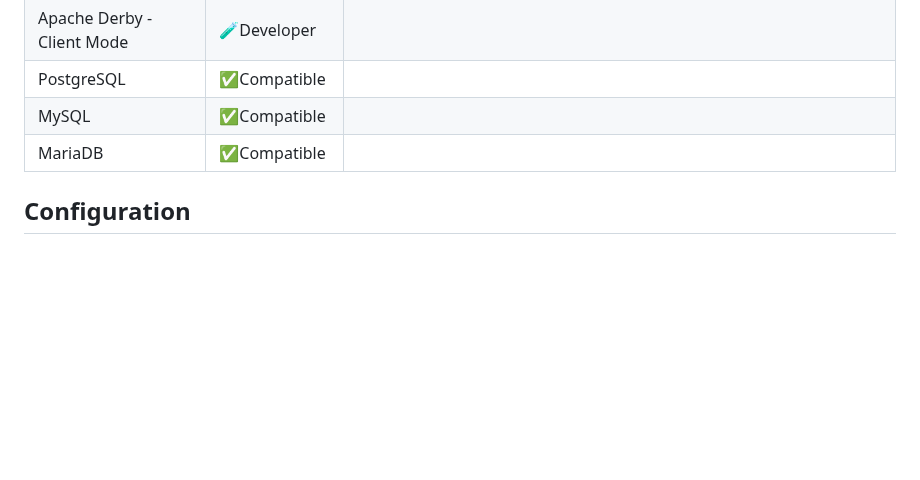
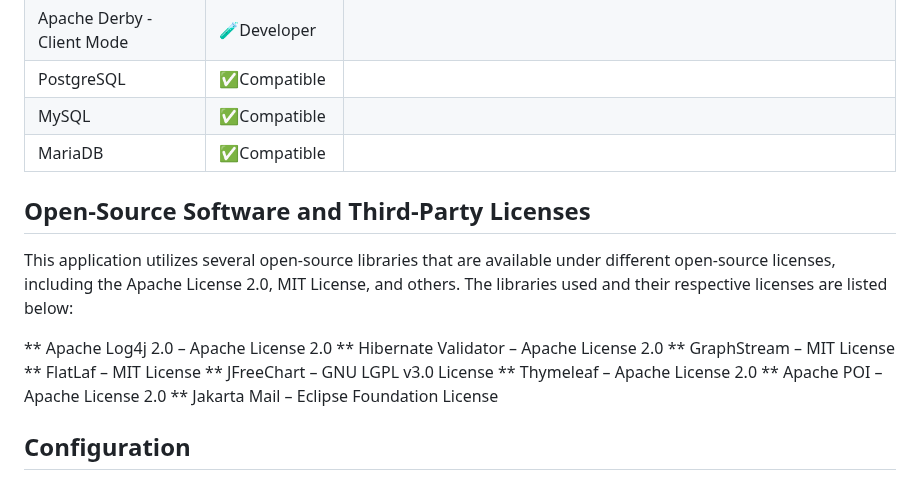
Before and after one commit to Gaalam/Gaalam, a Markdown page: README.md, the part around the change. Drawn GitHub-style; blank space fills up the shorter version.

```diff
--- a/README.md
+++ b/README.md
@@ -71,6 +71,18 @@ The following database systems and drivers should be compatible out of the box:
 | MySQL                         | ✅Compatible       |                                              |
 | MariaDB                       | ✅Compatible       |                                              |
 
+## Open-Source Software and Third-Party Licenses
+This application utilizes several open-source libraries that are available under different open-source licenses, including the Apache License 2.0, MIT License, and others. The libraries used and their respective licenses are listed below:
+
+** Apache Log4j 2.0 – Apache License 2.0
+** Hibernate Validator – Apache License 2.0
+** GraphStream – MIT License
+** FlatLaf – MIT License
+** JFreeChart – GNU LGPL v3.0 License
+** Thymeleaf – Apache License 2.0
+** Apache POI – Apache License 2.0
+** Jakarta Mail – Eclipse Foundation License
+
 ## Configuration
 
 This application uses a database for data storage.
```
